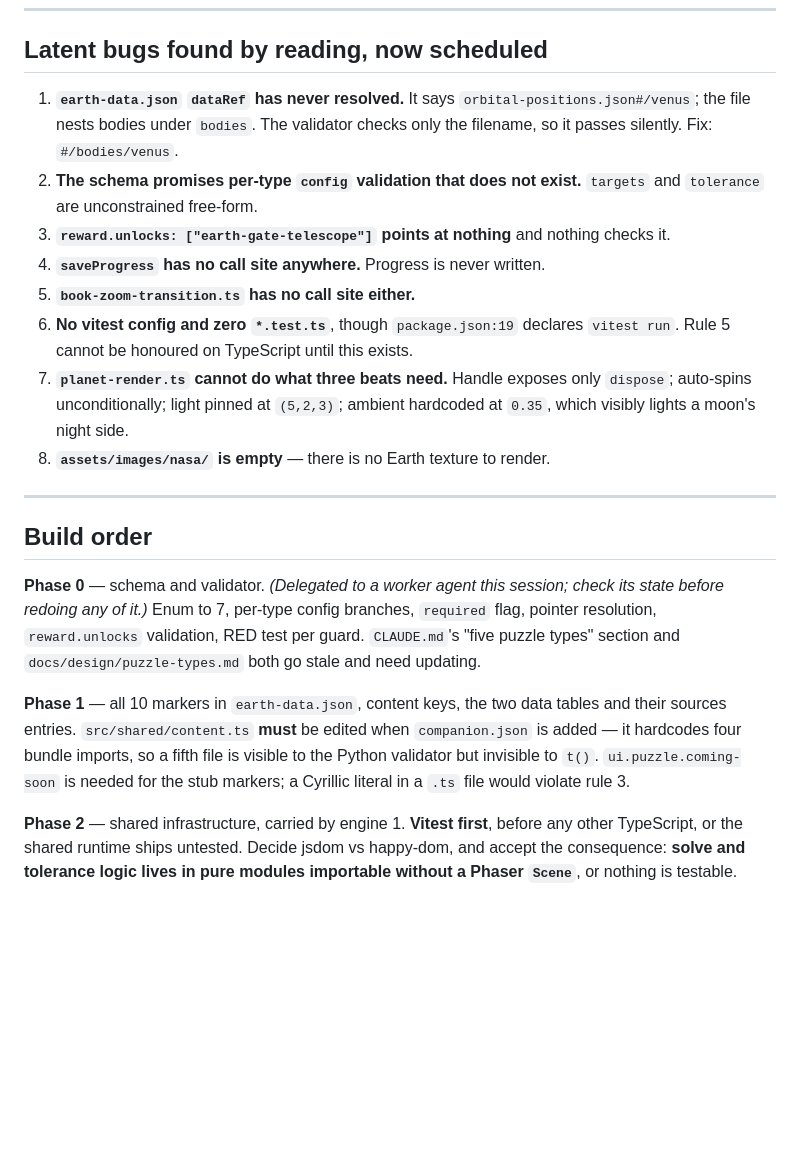
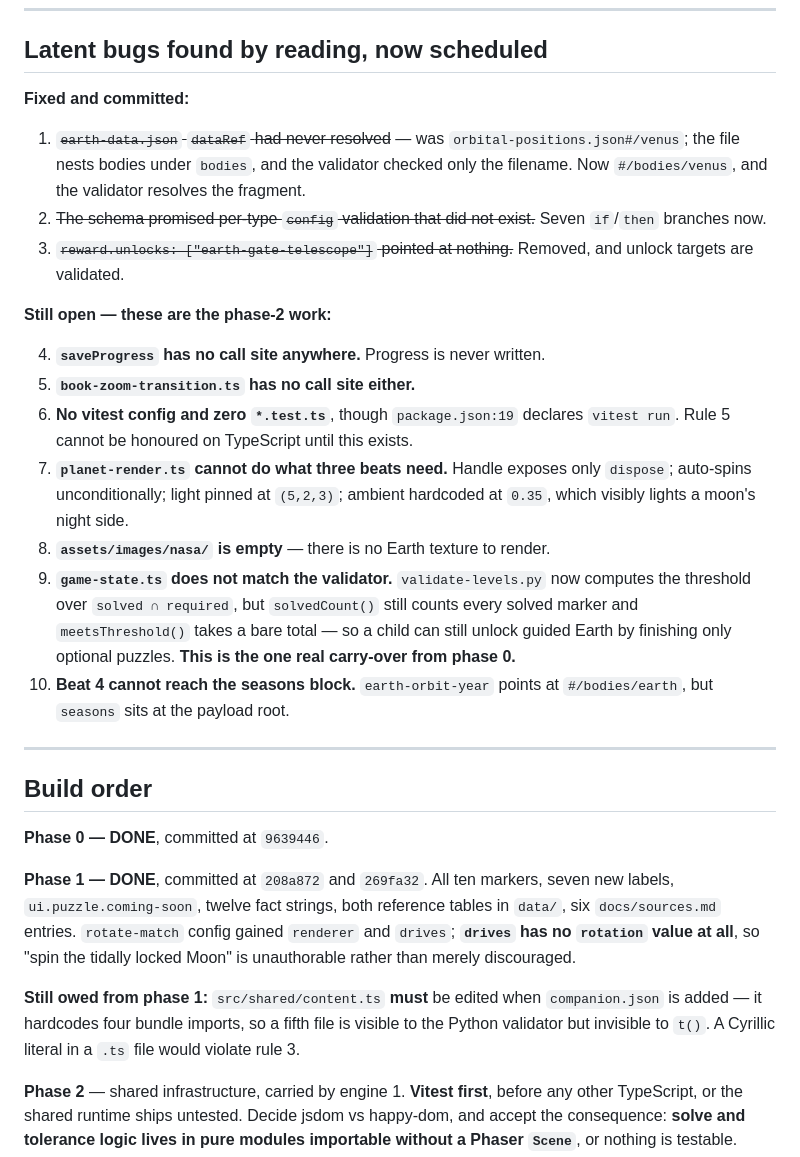
Before and after one commit to BDAVIDOV91/narrative-adventure, a Markdown page: docs/handoffs/2026-09-09-session-handoff.md, the part around one of its changes. Drawn GitHub-style; blank space fills up the shorter version.

```diff
--- a/docs/handoffs/2026-09-09-session-handoff.md
+++ b/docs/handoffs/2026-09-09-session-handoff.md
@@ -166,14 +204,19 @@ carries the "reskinnable later" framing — not as a new ADR.
 
 ## Latent bugs found by reading, now scheduled
 
-1. **`earth-data.json` `dataRef` has never resolved.** It says
-   `orbital-positions.json#/venus`; the file nests bodies under `bodies`. The
-   validator checks only the filename, so it passes silently. Fix:
-   `#/bodies/venus`.
-2. **The schema promises per-type `config` validation that does not exist.**
-   `targets` and `tolerance` are unconstrained free-form.
-3. **`reward.unlocks: ["earth-gate-telescope"]` points at nothing** and nothing
-   checks it.
+**Fixed and committed:**
+
+1. ~~`earth-data.json` `dataRef` had never resolved~~ — was
+   `orbital-positions.json#/venus`; the file nests bodies under `bodies`, and the
+   validator checked only the filename. Now `#/bodies/venus`, and the validator
+   resolves the fragment.
+2. ~~The schema promised per-type `config` validation that did not exist.~~ Seven
+   `if`/`then` branches now.
+3. ~~`reward.unlocks: ["earth-gate-telescope"]` pointed at nothing.~~ Removed, and
+   unlock targets are validated.
+
+**Still open — these are the phase-2 work:**
+
 4. **`saveProgress` has no call site anywhere.** Progress is never written.
 5. **`book-zoom-transition.ts` has no call site either.**
 6. **No vitest config and zero `*.test.ts`**, though `package.json:19` declares
@@ -182,23 +225,30 @@ carries the "reskinnable later" framing — not as a new ADR.
    `dispose`; auto-spins unconditionally; light pinned at `(5,2,3)`; ambient
    hardcoded at `0.35`, which visibly lights a moon's night side.
 8. **`assets/images/nasa/` is empty** — there is no Earth texture to render.
+9. **`game-state.ts` does not match the validator.** `validate-levels.py` now
+   computes the threshold over `solved ∩ required`, but `solvedCount()` still
+   counts every solved marker and `meetsThreshold()` takes a bare total — so a
+   child can still unlock guided Earth by finishing only optional puzzles. **This
+   is the one real carry-over from phase 0.**
+10. **Beat 4 cannot reach the seasons block.** `earth-orbit-year` points at
+    `#/bodies/earth`, but `seasons` sits at the payload root.
 
 ---
 
 ## Build order
 
-**Phase 0** — schema and validator. _(Delegated to a worker agent this session;
-check its state before redoing any of it.)_ Enum to 7, per-type config branches,
-`required` flag, pointer resolution, `reward.unlocks` validation, RED test per
-guard. `CLAUDE.md`'s "five puzzle types" section and `docs/design/puzzle-types.md`
-both go stale and need updating.
+**Phase 0 — DONE**, committed at `9639446`.
 
-**Phase 1** — all 10 markers in `earth-data.json`, content keys, the two data
-tables and their sources entries. `src/shared/content.ts` **must** be edited when
+**Phase 1 — DONE**, committed at `208a872` and `269fa32`. All ten markers, seven
+new labels, `ui.puzzle.coming-soon`, twelve fact strings, both reference tables in
+`data/`, six `docs/sources.md` entries. `rotate-match` config gained `renderer`
+and `drives`; **`drives` has no `rotation` value at all**, so "spin the tidally
+locked Moon" is unauthorable rather than merely discouraged.
+
+**Still owed from phase 1:** `src/shared/content.ts` **must** be edited when
 `companion.json` is added — it hardcodes four bundle imports, so a fifth file is
-visible to the Python validator but invisible to `t()`. `ui.puzzle.coming-soon`
-is needed for the stub markers; a Cyrillic literal in a `.ts` file would violate
-rule 3.
+visible to the Python validator but invisible to `t()`. A Cyrillic literal in a
+`.ts` file would violate rule 3.
 
 **Phase 2** — shared infrastructure, carried by engine 1. **Vitest first**, before
 any other TypeScript, or the shared runtime ships untested. Decide jsdom vs
```
Also changed, not shown: other parts of docs/handoffs/2026-09-09-session-handoff.md (+70 -11 lines).
